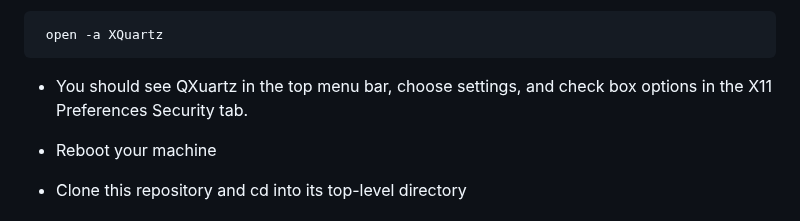
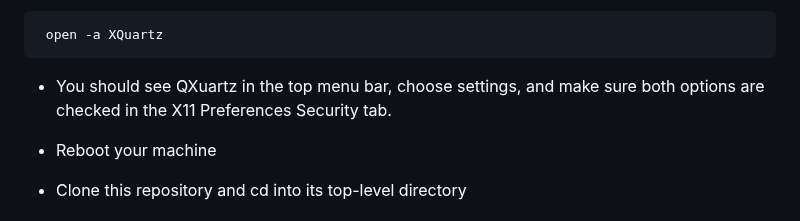
Before and after one commit to nasa-jpl/rosa, a Markdown page: README.md, the part around the change. GitHub-like rendering.

Commit message:
added more macos instructions

````diff
--- a/README.md
+++ b/README.md
@@ -74,7 +74,7 @@ brew install --cask xquartz
 ```bash
  open -a XQuartz
 ```
-* You should see QXuartz in the top menu bar, choose settings, and check box options in the X11 Preferences Security tab.
+* You should see QXuartz in the top menu bar, choose settings, and make sure both options are checked in the X11 Preferences Security tab.
 * Reboot your machine
 
 
````
